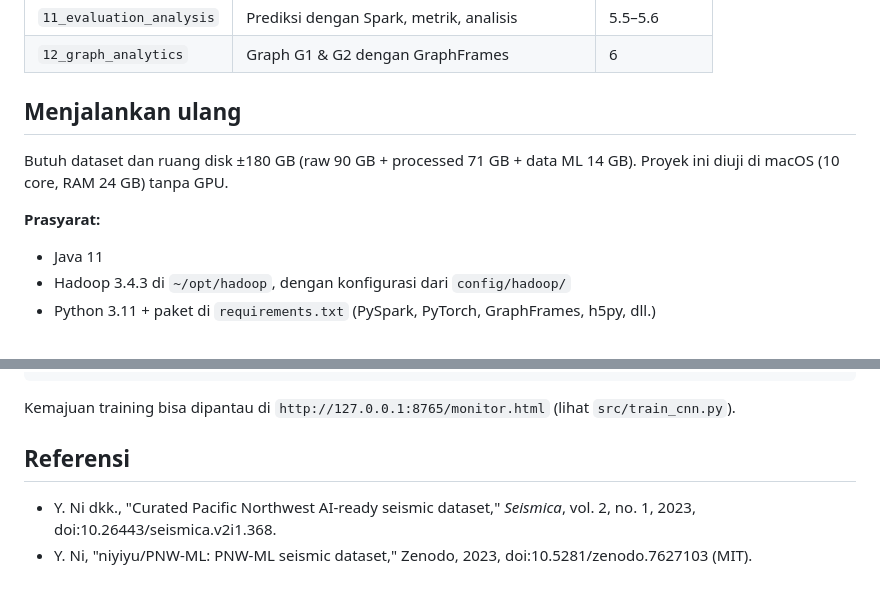
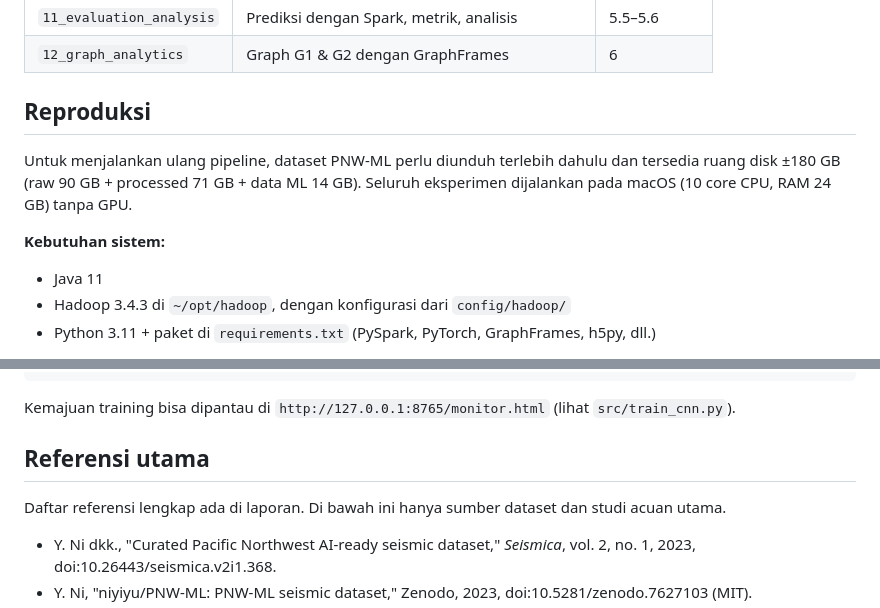
Before and after one commit to axelnakata/Big-Data-Earthquake-Classification, a Markdown page: README.md, 2 parts joined by grey strips. Rendered like a GitHub page; blank space fills up the shorter version.

Commit message:
Polish README wording: reproducibility section and main references

```diff
--- a/README.md
+++ b/README.md
@@ -103,11 +103,11 @@ outputs/         bukti hasil: tabel, gambar, model (cnn_best.pt), log HDFS — p
 | `11_evaluation_analysis` | Prediksi dengan Spark, metrik, analisis | 5.5–5.6 |
 | `12_graph_analytics` | Graph G1 & G2 dengan GraphFrames | 6 |
 
-## Menjalankan ulang
+## Reproduksi
 
-Butuh dataset dan ruang disk ±180 GB (raw 90 GB + processed 71 GB + data ML 14 GB). Proyek ini diuji di macOS (10 core, RAM 24 GB) tanpa GPU.
+Untuk menjalankan ulang pipeline, dataset PNW-ML perlu diunduh terlebih dahulu dan tersedia ruang disk ±180 GB (raw 90 GB + processed 71 GB + data ML 14 GB). Seluruh eksperimen dijalankan pada macOS (10 core CPU, RAM 24 GB) tanpa GPU.
 
-**Prasyarat:**
+**Kebutuhan sistem:**
 - Java 11
 - Hadoop 3.4.3 di `~/opt/hadoop`, dengan konfigurasi dari `config/hadoop/`
 - Python 3.11 + paket di `requirements.txt` (PySpark, PyTorch, GraphFrames, h5py, dll.)
@@ -130,7 +130,9 @@ caffeinate -i python src/train_cnn.py
 
 Kemajuan training bisa dipantau di `http://127.0.0.1:8765/monitor.html` (lihat `src/train_cnn.py`).
 
-## Referensi
+## Referensi utama
+
+Daftar referensi lengkap ada di laporan. Di bawah ini hanya sumber dataset dan studi acuan utama.
 
 - Y. Ni dkk., "Curated Pacific Northwest AI-ready seismic dataset," *Seismica*, vol. 2, no. 1, 2023, doi:10.26443/seismica.v2i1.368.
 - Y. Ni, "niyiyu/PNW-ML: PNW-ML seismic dataset," Zenodo, 2023, doi:10.5281/zenodo.7627103 (MIT).
```
